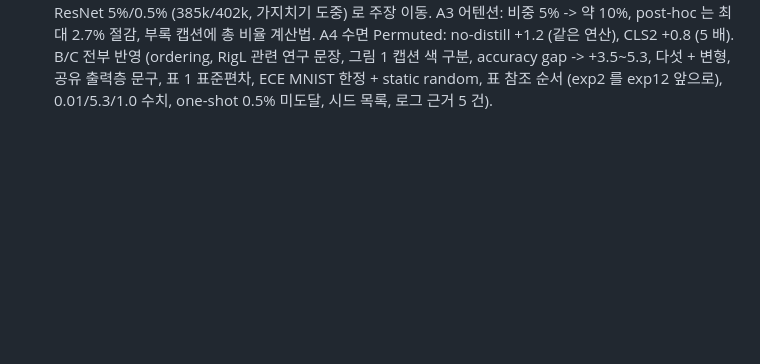
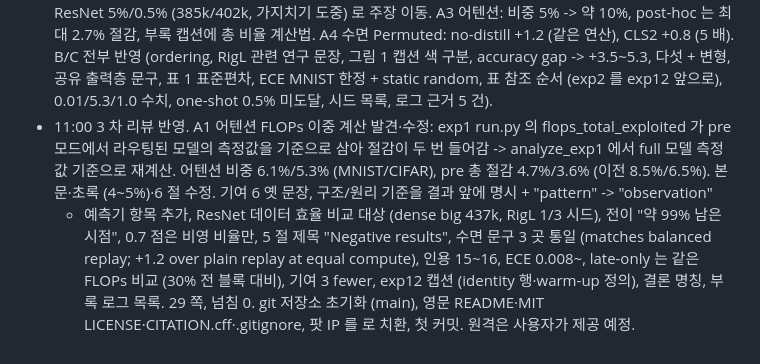
Before and after one commit to debtor114/subtractive-intelligence, a Markdown page: docs/worklog.md, the part around the change. GitHub-like rendering; blank space fills up the shorter version.

Commit message:
Work log: third review round and repository setup
Co-Authored-By: Claude Fable 5.1 <noreply@anthropic.com>
Claude-Session: https://claude.ai/code/session_01TWKUw7ns5oiXXnNnhPCmGB

```diff
--- a/docs/worklog.md
+++ b/docs/worklog.md
@@ -208,3 +208,10 @@
   A3 어텐션: 비중 5% -> 약 10%, post-hoc 는 최대 2.7% 절감, 부록 캡션에 총 비율 계산법. A4 수면 Permuted: no-distill +1.2 (같은 연산), CLS2 +0.8 (5 배).
   B/C 전부 반영 (ordering, RigL 관련 연구 문장, 그림 1 캡션 색 구분, accuracy gap -> +3.5~5.3, 다섯 + 변형, 공유 출력층 문구, 표 1 표준편차,
   ECE MNIST 한정 + static random, 표 참조 순서 (exp2 를 exp12 앞으로), 0.01/5.3/1.0 수치, one-shot 0.5% 미도달, 시드 목록, 로그 근거 5 건).
+- 11:00 3 차 리뷰 반영. A1 어텐션 FLOPs 이중 계산 발견·수정: exp1 run.py 의 flops_total_exploited 가 pre 모드에서 라우팅된 모델의 측정값을
+  기준으로 삼아 절감이 두 번 들어감 -> analyze_exp1 에서 full 모델 측정값 기준으로 재계산. 어텐션 비중 6.1%/5.3% (MNIST/CIFAR), pre 총 절감
+  4.7%/3.6% (이전 8.5%/6.5%). 본문·초록 (4~5%)·6 절 수정. 기여 6 옛 문장, 구조/원리 기준을 결과 앞에 명시 + "pattern" -> "observation"
+  + 예측기 항목 추가, ResNet 데이터 효율 비교 대상 (dense big 437k, RigL 1/3 시드), 전이 "약 99% 남은 시점", 0.7 점은 비영 비율만,
+  5 절 제목 "Negative results", 수면 문구 3 곳 통일 (matches balanced replay; +1.2 over plain replay at equal compute), 인용 15~16,
+  ECE 0.008~, late-only 는 같은 FLOPs 비교 (30% 전 블록 대비), 기여 3 fewer, exp12 캡션 (identity 행·warm-up 정의), 결론 명칭, 부록 로그 목록.
+  29 쪽, 넘침 0. git 저장소 초기화 (main), 영문 README·MIT LICENSE·CITATION.cff·.gitignore, 팟 IP 를 <pod-ip> 로 치환, 첫 커밋. 원격은 사용자가 제공 예정.
```
